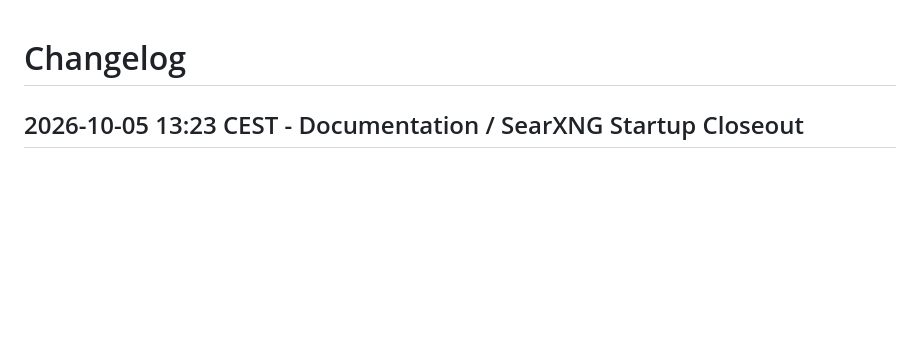
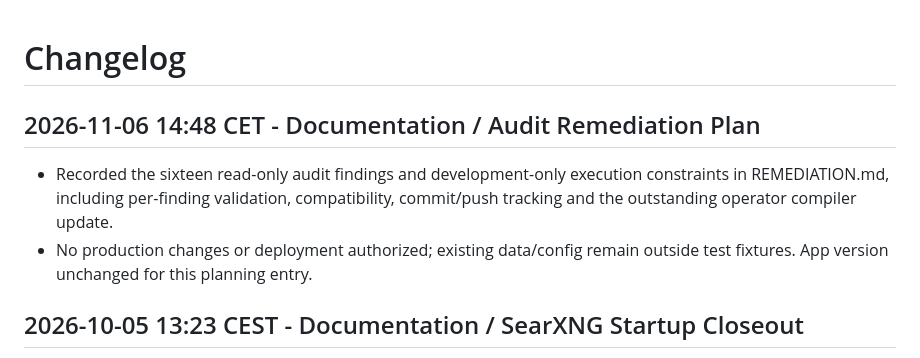
Before and after one commit to luxzg/discover, a Markdown page: CHANGELOG.md, the part around the change. GitHub-like rendering; blank space fills up the shorter version.

Commit message:
docs: track the approved audit remediation backlog
Record F01-F16, development-only scope, compatibility checks and per-finding completion evidence.

```diff
--- a/CHANGELOG.md
+++ b/CHANGELOG.md
@@ -1,4 +1,12 @@
 # Changelog
+
+## 2026-11-06 14:48 CET - Documentation / Audit Remediation Plan
+
+- Recorded the sixteen read-only audit findings and development-only execution
+  constraints in REMEDIATION.md, including per-finding validation, compatibility,
+  commit/push tracking and the outstanding operator compiler update.
+- No production changes or deployment authorized; existing data/config remain
+  outside test fixtures. App version unchanged for this planning entry.
 
 ## 2026-10-05 13:23 CEST - Documentation / SearXNG Startup Closeout
 
```
Also changed, not shown: REMEDIATION.md (added, +47 -0 lines).
